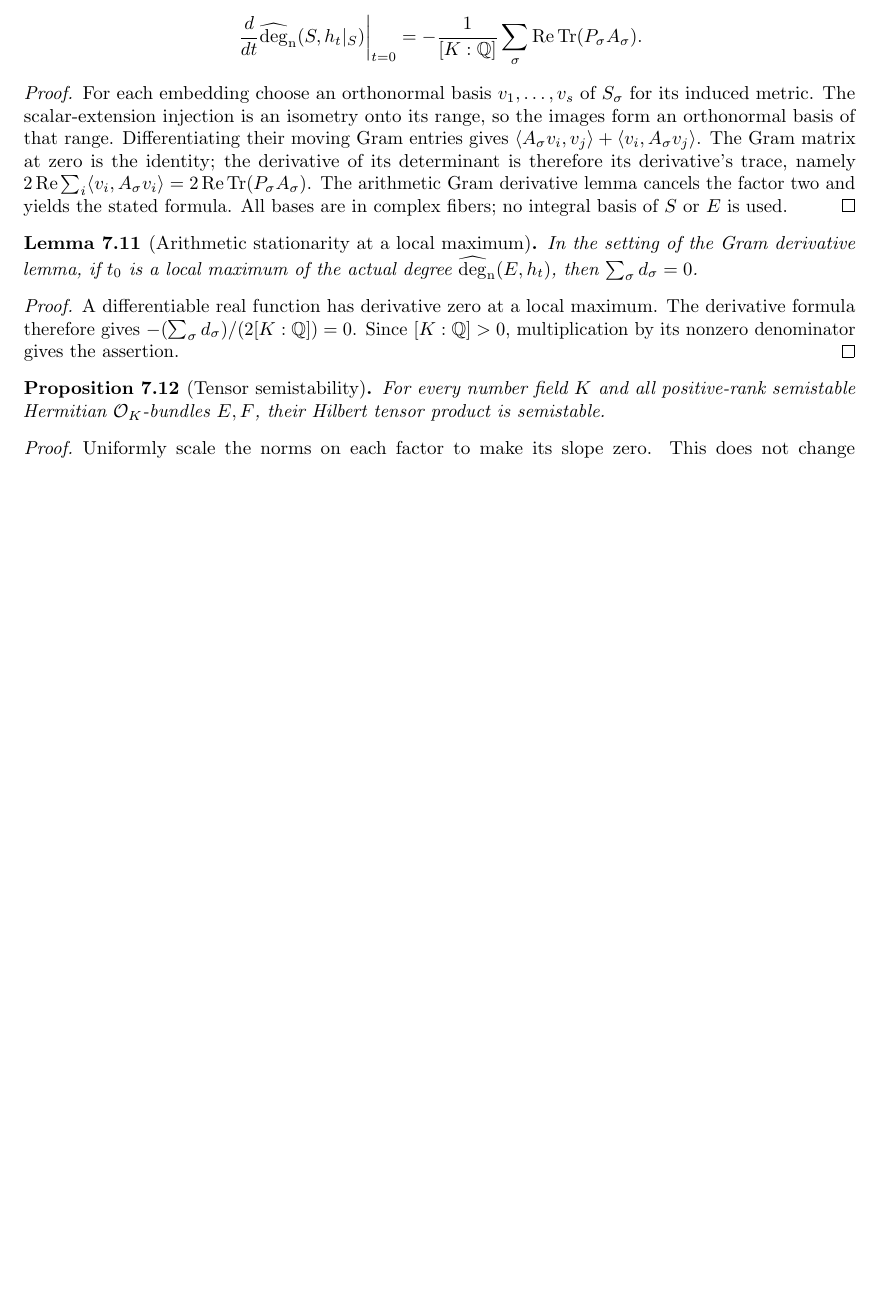
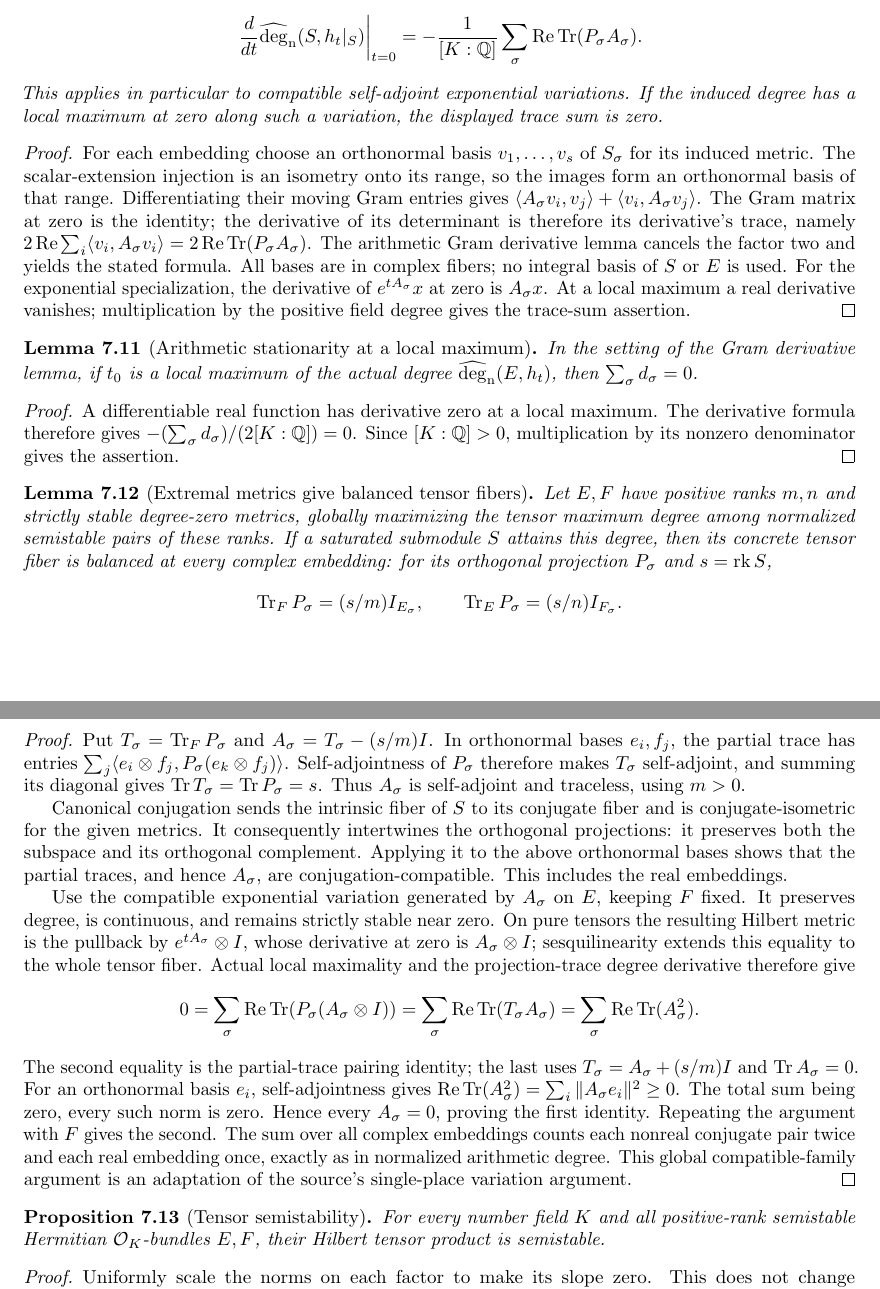
Before and after one commit to YijunYuan/AdelicBostConjecture, a LaTeX thesis (blueprint/src/web.tex, which reads blueprint/src/tensor_semistability.tex): part of page 87 of 92 before the commit and two parts of pages 87 and 88 of 93 after it, the two joined at a grey line, cut so that both start at the same text, the shorter picture padded with empty space. Compiled offline with pdfLaTeX.

Commit message:
Prove actual induced-degree projection-trace variation
Summary: Derive the intrinsic submodule degree derivative and exponential local-max trace stationarity from checked Gram calculus. All 29 axiom probes are foundational-only; independent review accepted. Add the explicit open extremal-to-balance blueprint producer.
Archon-Commit: agent
Archon-Run: 0012
Archon-Role: horizon
Archon-Session: 0002-horizon-BOST-TENSOR-SEMI
Archon-Task: BOST-TENSOR-SEMI
Archon-Projects: BostConjecture

```diff
--- a/blueprint/src/tensor_semistability.tex
+++ b/blueprint/src/tensor_semistability.tex
@@ -263,6 +265,9 @@ projection onto the image of $S_\sigma$ in $E_\sigma$. Then
  =-\frac1{[K:\mathbb Q]}\sum_\sigma
    \operatorname{Re}\operatorname{Tr}(P_\sigma A_\sigma).
 \]
+This applies in particular to compatible self-adjoint exponential
+variations. If the induced degree has a local maximum at zero along
+such a variation, the displayed trace sum is zero.
 \end{lemma}
 \begin{proof}
 For each embedding choose an orthonormal basis $v_1,\ldots,v_s$ of
@@ -277,6 +282,9 @@ $2\operatorname{Re}\sum_i\langle v_i,A_\sigma v_i\rangle
 The arithmetic Gram derivative lemma cancels the factor two and yields
 the stated formula. All bases are in complex fibers; no integral basis
 of $S$ or $E$ is used.
+For the exponential specialization, the derivative of $e^{tA_\sigma}x$
+at zero is $A_\sigma x$. At a local maximum a real derivative vanishes;
+multiplication by the positive field degree gives the trace-sum assertion.
 \end{proof}
 
 \begin{lemma}[Arithmetic stationarity at a local maximum]
@@ -296,9 +304,67 @@ Since $[K:\mathbb Q]>0$, multiplication by its nonzero denominator
 gives the assertion.
 \end{proof}
 
+\begin{lemma}[Extremal metrics give balanced tensor fibers]
+\label{lem:extremal-to-balance}
+\uses{lem:extremal-degree-local-maximum,lem:exponential-stability-neighborhood,lem:submodule-projection-trace-derivative,lem:balanced-partial-traces,lem:balanced-projection-trace,def:balanced-subspace}
+\source{bost-specht-manuscript:page-0013}
+\notready
+Let $E,F$ have positive ranks $m,n$ and strictly stable degree-zero
+metrics, globally maximizing the tensor maximum degree among normalized
+semistable pairs of these ranks. If a saturated submodule $S$ attains
+this degree, then its concrete tensor fiber is balanced at every complex
+embedding: for its orthogonal projection $P_\sigma$ and $s=\rk S$,
+\[
+ \operatorname{Tr}_F P_\sigma=(s/m)I_{E_\sigma},\qquad
+ \operatorname{Tr}_E P_\sigma=(s/n)I_{F_\sigma}.
+\]
+\end{lemma}
+\begin{proof}
+Put $T_\sigma=\operatorname{Tr}_F P_\sigma$ and
+$A_\sigma=T_\sigma-(s/m)I$. In orthonormal bases $e_i,f_j$, the
+partial trace has entries
+$\sum_j\langle e_i\otimes f_j,P_\sigma(e_k\otimes f_j)\rangle$.
+Self-adjointness of $P_\sigma$ therefore makes $T_\sigma$ self-adjoint,
+and summing its diagonal gives $\operatorname{Tr}T_\sigma
+=\operatorname{Tr}P_\sigma=s$. Thus $A_\sigma$ is self-adjoint
+and traceless, using $m>0$.
+
+Canonical conjugation sends the intrinsic fiber of $S$ to its conjugate
+fiber and is conjugate-isometric for the given metrics. It consequently
+intertwines the orthogonal projections: it preserves both the subspace
+and its orthogonal complement. Applying it to the above orthonormal
+bases shows that the partial traces, and hence $A_\sigma$, are
+conjugation-compatible. This includes the real embeddings.
+
+Use the compatible exponential variation generated by $A_\sigma$ on
+$E$, keeping $F$ fixed. It preserves degree, is continuous, and remains
+strictly stable near zero. On pure tensors the resulting Hilbert metric
+is the pullback by $e^{tA_\sigma}\otimes I$, whose derivative at zero
+is $A_\sigma\otimes I$; sesquilinearity extends this equality to the
+whole tensor fiber. Actual local maximality and the projection-trace
+degree derivative therefore give
+\[
+ 0=\sum_\sigma\operatorname{Re}\operatorname{Tr}
+    (P_\sigma(A_\sigma\otimes I))
+  =\sum_\sigma\operatorname{Re}\operatorname{Tr}(T_\sigma A_\sigma)
+  =\sum_\sigma\operatorname{Re}\operatorname{Tr}(A_\sigma^2).
+\]
+The second equality is the partial-trace pairing identity; the last
+uses $T_\sigma=A_\sigma+(s/m)I$ and $\operatorname{Tr}A_\sigma=0$.
+For an orthonormal basis $e_i$, self-adjointness gives
+$\operatorname{Re}\operatorname{Tr}(A_\sigma^2)
+=\sum_i\|A_\sigma e_i\|^2\geq0$. The total sum being zero, every
+such norm is zero. Hence every $A_\sigma=0$, proving the first identity.
+Repeating the argument with $F$ gives the second.
+The sum over all complex embeddings counts each nonreal conjugate pair
+twice and each real embedding once, exactly as in normalized arithmetic
+degree. This global compatible-family argument is an adaptation of the
+source's single-place variation argument.
+\end{proof}
+
 \begin{proposition}[Tensor semistability]
 \label{thm:tensor-semistability}
-\uses{lem:degree-calculus,lem:extensions-and-twists,lem:arithmetic-compactness,lem:maximizing-semistable-pair,lem:exponential-stability-neighborhood,lem:extremal-degree-local-maximum,lem:arithmetic-degree-stationarity,lem:balanced-plucker,lem:binary-plucker-nonzero-sequence,thm:geometric-slope}
+\uses{lem:degree-calculus,lem:extensions-and-twists,lem:arithmetic-compactness,lem:maximizing-semistable-pair,lem:extremal-to-balance,lem:arithmetic-degree-stationarity,lem:balanced-plucker,lem:binary-plucker-nonzero-sequence,thm:geometric-slope}
 \source{bost-specht-manuscript:page-0012,bost-specht-manuscript:page-0013}
 \notready
 For every number field $K$ and all positive-rank semistable Hermitian
```
Also changed, not shown: verification/TENSOR_SEMISTABILITY.md (+25 -5 lines), blueprint/src/tensor_semistability.tex (4 more changed lines), 2 other files.
